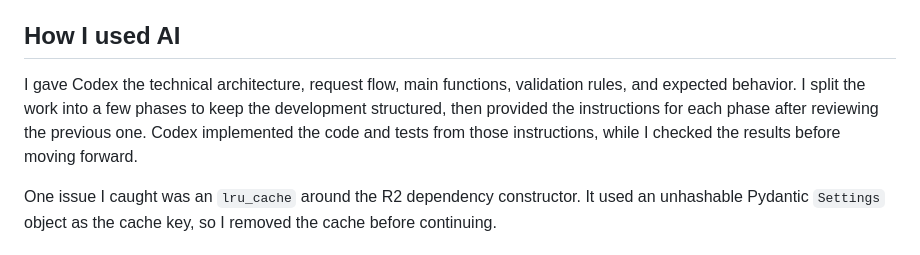
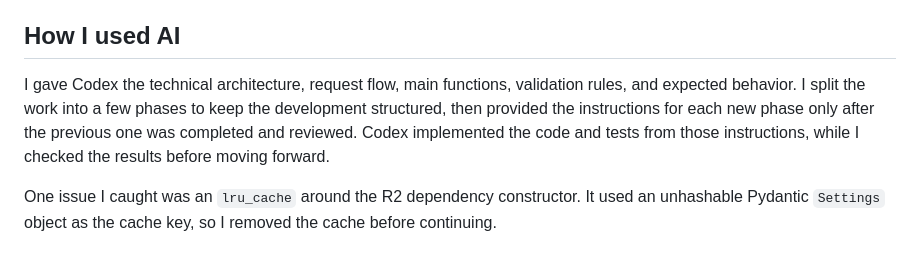
Before and after one commit to Mehulupase01/Claim-Evidence-Verification-Studio-WIP, a Markdown page: DESIGN.md, the part around the change. Rendered like a GitHub page.

Commit message:
Clarify sequential phase handoff

```diff
--- a/DESIGN.md
+++ b/DESIGN.md
@@ -20,7 +20,7 @@ Gemini is called directly with HTTPX instead of through LangChain or an agent fr
 
 ## How I used AI
 
-I gave Codex the technical architecture, request flow, main functions, validation rules, and expected behavior. I split the work into a few phases to keep the development structured, then provided the instructions for each phase after reviewing the previous one. Codex implemented the code and tests from those instructions, while I checked the results before moving forward.
+I gave Codex the technical architecture, request flow, main functions, validation rules, and expected behavior. I split the work into a few phases to keep the development structured, then provided the instructions for each new phase only after the previous one was completed and reviewed. Codex implemented the code and tests from those instructions, while I checked the results before moving forward.
 
 One issue I caught was an `lru_cache` around the R2 dependency constructor. It used an unhashable Pydantic `Settings` object as the cache key, so I removed the cache before continuing.
 
```
